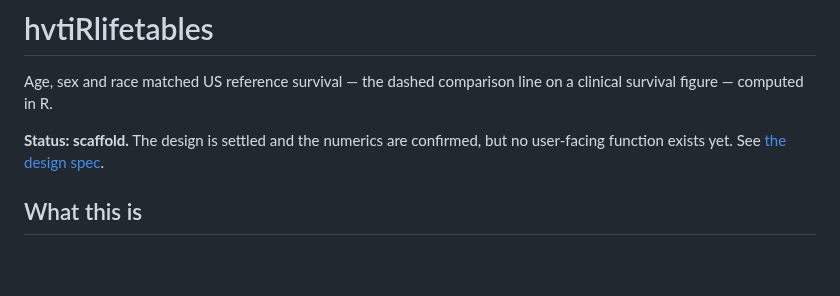
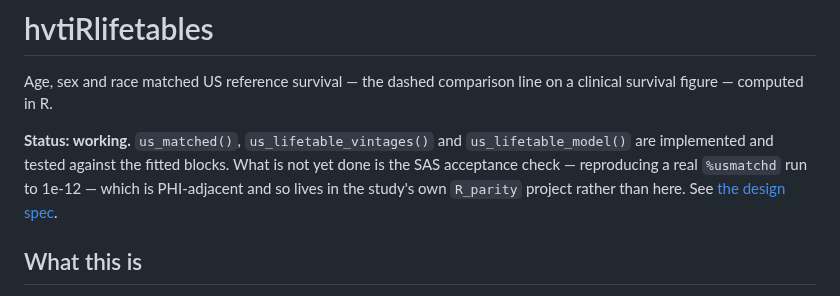
Before and after one commit to ehrlinger/hvtiRlifetables, a Markdown page: README.md, the part around the change. GitHub-like rendering; blank space fills up the shorter version.

```diff
--- a/README.md
+++ b/README.md
@@ -3,8 +3,11 @@
 Age, sex and race matched US reference survival — the dashed comparison line on
 a clinical survival figure — computed in R.
 
-**Status: scaffold.** The design is settled and the numerics are confirmed, but
-no user-facing function exists yet. See
+**Status: working.** `us_matched()`, `us_lifetable_vintages()` and
+`us_lifetable_model()` are implemented and tested against the fitted blocks.
+What is not yet done is the SAS acceptance check — reproducing a real
+`%usmatchd` run to 1e-12 — which is PHI-adjacent and so lives in the study's
+own `R_parity` project rather than here. See
 [the design spec](docs/specs/2026-08-13-hvtirlifetables-design.md).
 
 ## What this is
```
Also changed, not shown: docs/plans/2026-08-14-hvtirlifetables-implementation.md (+13 -1 lines).
